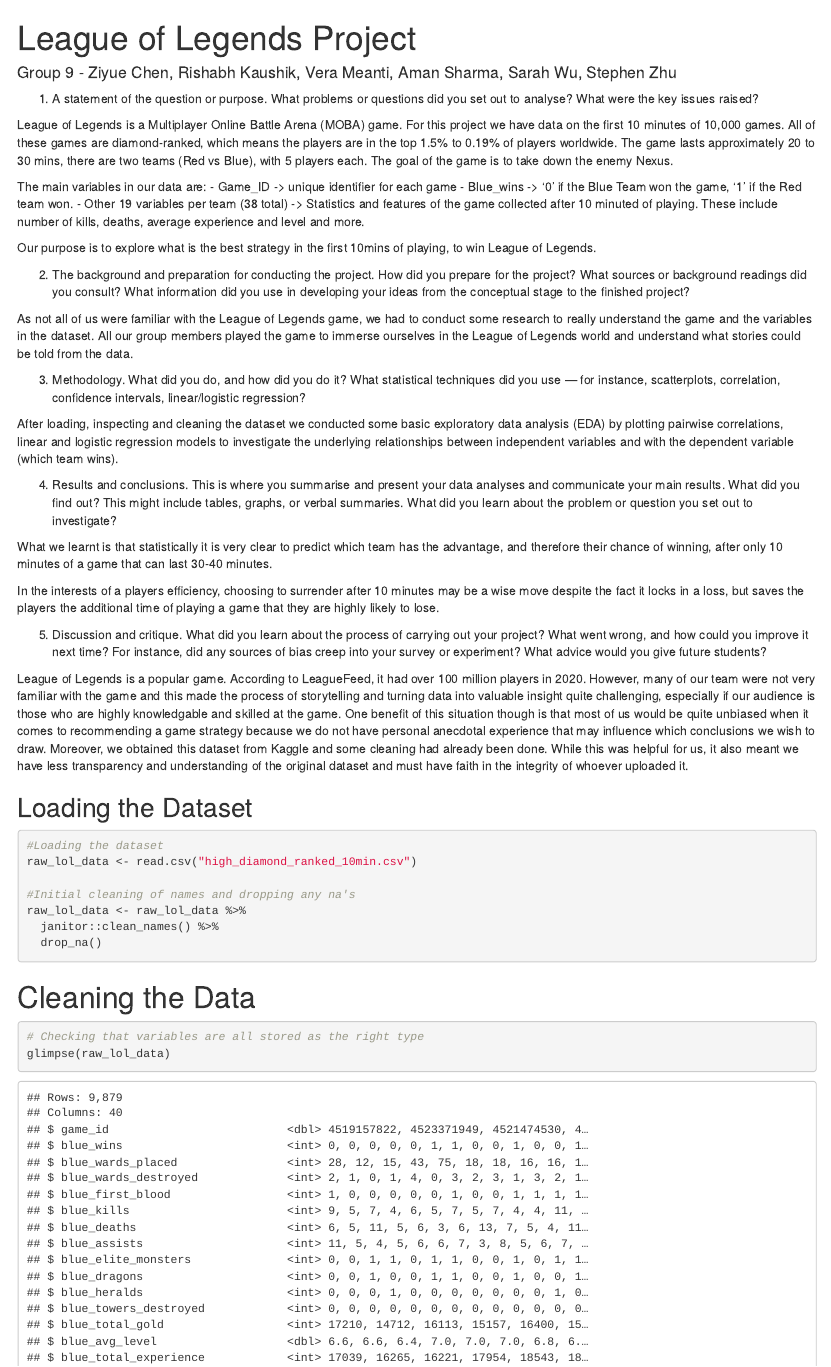
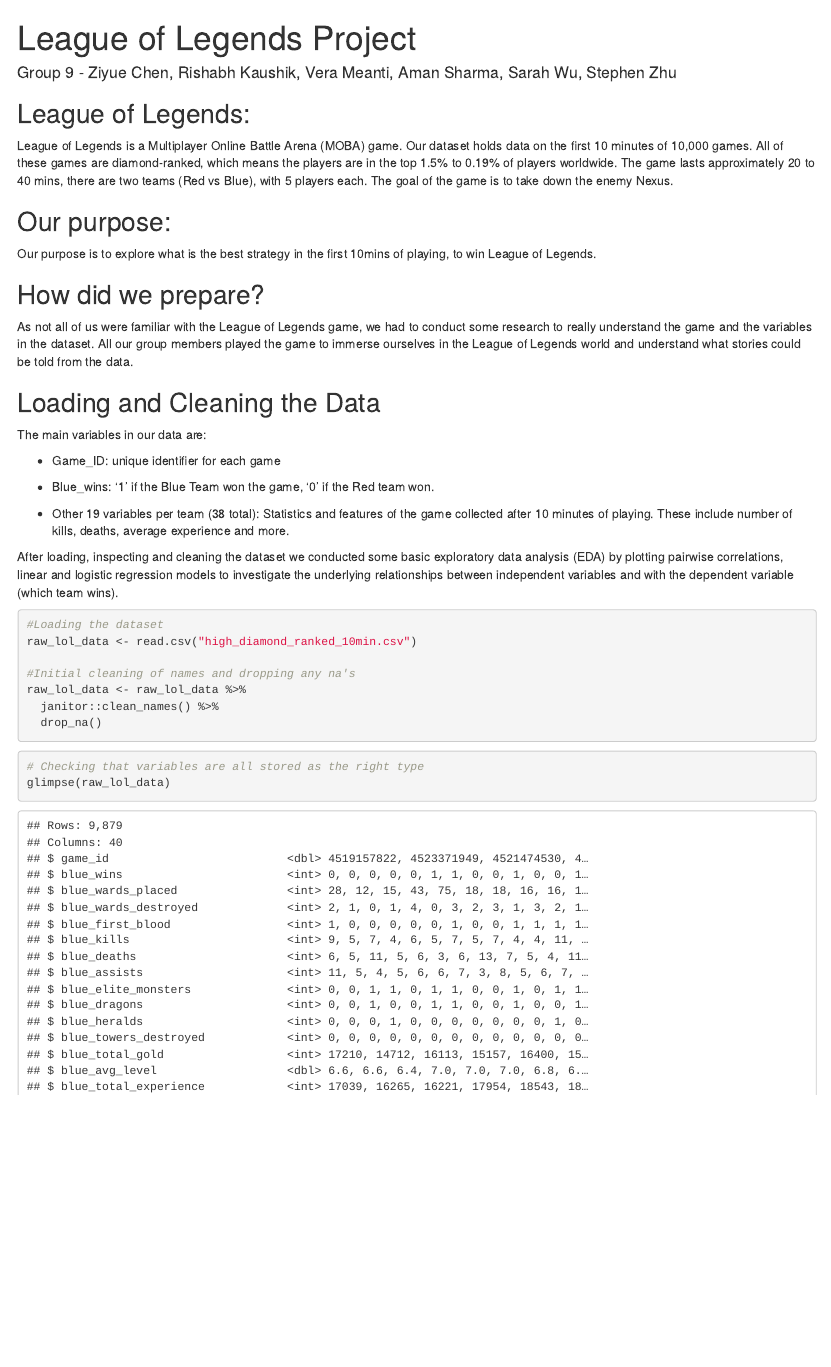
Before and after one commit to AmanSharmaGitHub/am10-group9-finalproject, an R Markdown document (LoL_Group9.Rmd): the page in a window 1100 px wide, from its top. Rendered offline with R 4.5, knitr and Pandoc, with nearby package versions; code that draws random numbers runs with fixed seeds of ours; some code elsewhere in the file could not run offline; column names are cleaned by a stand-in for the janitor package.

Commit message:
added structure to file

````diff
--- a/LoL_Group9.Rmd
+++ b/LoL_Group9.Rmd
@@ -8,44 +8,17 @@
 knitr::opts_chunk$set(echo = TRUE)
 ```
 
-(1) A statement of the question or purpose. What problems or questions did you set out to analyse?
-What were the key issues raised?
+## League of Legends:
 
-League of Legends is a Multiplayer Online Battle Arena (MOBA) game. For this project we have data on the first 10 minutes of 10,000 games. All of these games are diamond-ranked, which means the players are in the top 1.5% to 0.19% of players worldwide. The game lasts approximately 20 to 30 mins, there are two teams (Red vs Blue), with 5 players each. The goal of the game is to take down the enemy Nexus.
+League of Legends is a Multiplayer Online Battle Arena (MOBA) game. Our dataset holds data on the first 10 minutes of 10,000 games. All of these games are diamond-ranked, which means the players are in the top 1.5% to 0.19% of players worldwide. The game lasts approximately 20 to 40 mins, there are two teams (Red vs Blue), with 5 players each. The goal of the game is to take down the enemy Nexus.
 
-The main variables in our data are:
-- Game_ID -> unique identifier for each game
-- Blue_wins -> '0' if the Blue Team won the game, '1' if the Red team won.
-- Other 19 variables per team (38 total) -> Statistics and features of the game collected after 10 minuted of playing. These include number of kills, deaths, average experience and level and more.
+## Our purpose:
 
 Our purpose is to explore what is the best strategy in the first 10mins of playing, to win League of Legends.
 
-(2) The background and preparation for conducting the project. How did you prepare for the project?
-What sources or background readings did you consult? What information did you use in developing
-your ideas from the conceptual stage to the finished project?
+## How did we prepare?
 
 As not all of us were familiar with the League of Legends game, we had to conduct some research to really understand the game and the variables in the dataset. All our group members played the game to immerse ourselves in the League of Legends world and understand what stories could be told from the data.
-
-(3) Methodology. What did you do, and how did you do it? What statistical techniques did you use —
-for instance, scatterplots, correlation, confidence intervals, linear/logistic regression?
-
-After loading, inspecting and cleaning the dataset we conducted some basic exploratory data analysis (EDA) by plotting pairwise correlations, linear and logistic regression models to investigate the underlying relationships between independent variables and with the dependent variable (which team wins).
-
-(4) Results and conclusions. This is where you summarise and present your data analyses and
-communicate your main results. What did you find out? This might include tables, graphs, or verbal
-summaries. What did you learn about the problem or question you set out to investigate?
-
-What we learnt is that statistically it is very clear to predict which team has the advantage, and therefore their chance of winning, after only 10 minutes of a game that can last 30-40 minutes.
-
-In the interests of a players efficiency, choosing to surrender after 10 minutes may be a wise move despite the fact it locks in a loss, but saves the players the additional time of playing a game that they are highly likely to lose.
-
-(5) Discussion and critique. What did you learn about the process of carrying out your project? What
-went wrong, and how could you improve it next time? For instance, did any sources of bias creep into
-your survey or experiment? What advice would you give future students?
-
-League of Legends is a popular game. According to LeagueFeed, it had over 100 million players in 2020.
-However, many of our team were not very familiar with the game and this made the process of storytelling and turning data into valuable insight quite challenging, especially if our audience is those who are highly knowledgable and skilled at the game. One benefit of this situation though is that most of us would be quite unbiased when it comes to recommending a game strategy because we do not have personal anecdotal experience that may influence which conclusions we wish to draw.
-Moreover, we obtained this dataset from Kaggle and some cleaning had already been done. While this was helpful for us, it also meant we have less transparency and understanding of the original dataset and must have faith in the integrity of whoever uploaded it.
 
 ```{r libraries, include=FALSE}
 library(tidyverse)
@@ -60,7 +33,18 @@
 loadfonts(device="pdf")
 ```
 
-## Loading the Dataset
+## Loading and Cleaning the Data
+
+The main variables in our data are:
+
+-   Game_ID: unique identifier for each game
+
+-   Blue_wins: '1' if the Blue Team won the game, '0' if the Red team won.
+
+-   Other 19 variables per team (38 total): Statistics and features of the game collected after 10 minutes of playing. These include number of kills, deaths, average experience and more.
+
+After loading, inspecting and cleaning the dataset we conducted some basic exploratory data analysis (EDA) by plotting pairwise correlations, linear and logistic regression models to investigate the underlying relationships between independent variables and with the dependent variable (which team wins).
+
 ```{r}
 #Loading the dataset
 raw_lol_data <- read.csv("high_diamond_ranked_10min.csv")
@@ -71,7 +55,6 @@
   drop_na()
 ```
 
-# Cleaning the Data
 ```{r Vera}
 
 # Checking that variables are all stored as the right type
````
Also changed, not shown: LoL_Group9.Rmd (11 more changed lines).
